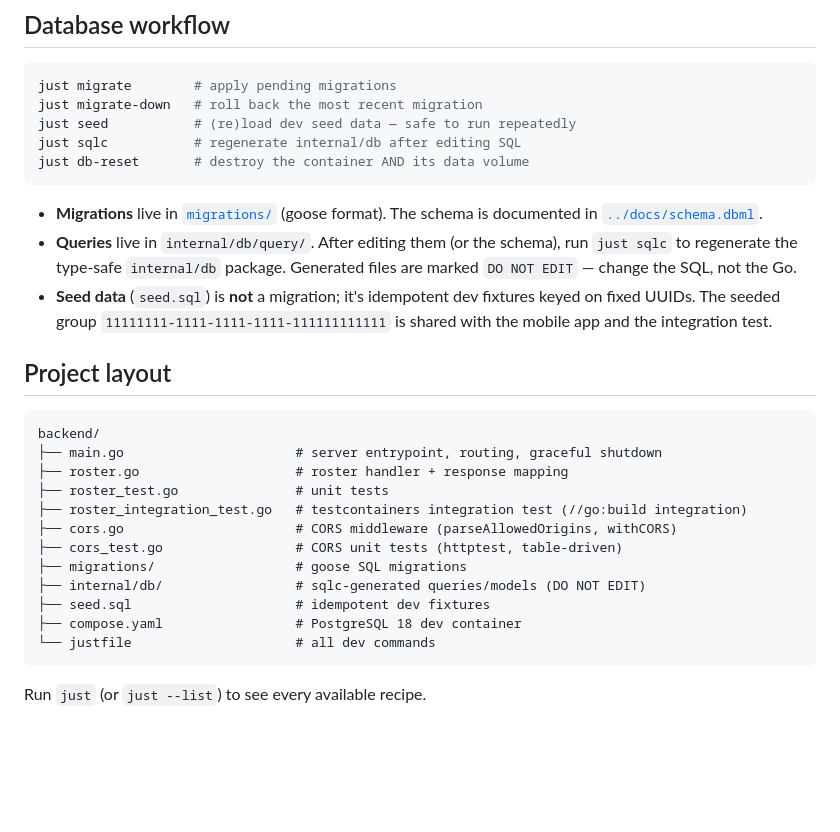
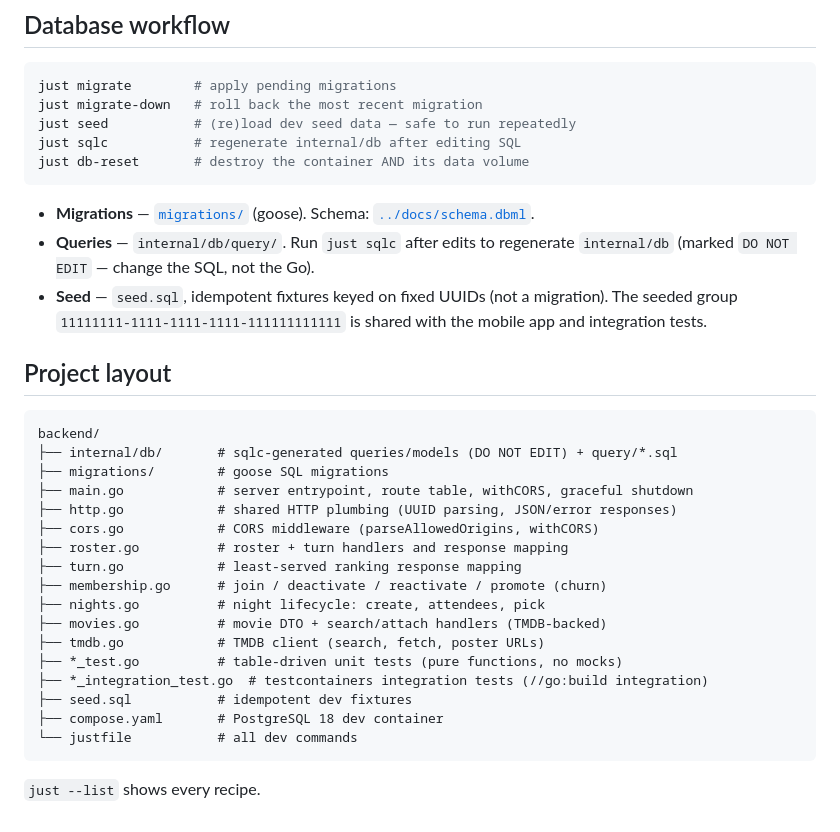
Before and after one commit to StefanBS/movie-night, a Markdown page: backend/README.md, the part around one of its changes. GitHub-like rendering; blank space fills up the shorter version.

````diff
--- a/backend/README.md
+++ b/backend/README.md
@@ -119,31 +148,34 @@ just sqlc           # regenerate internal/db after editing SQL
 just db-reset       # destroy the container AND its data volume
 ```
 
-- **Migrations** live in [`migrations/`](migrations) (goose format). The schema
-  is documented in [`../docs/schema.dbml`](../docs/schema.dbml).
-- **Queries** live in `internal/db/query/`. After editing them (or the schema),
-  run `just sqlc` to regenerate the type-safe `internal/db` package.
-  Generated files are marked `DO NOT EDIT` — change the SQL, not the Go.
-- **Seed data** (`seed.sql`) is **not** a migration; it's idempotent dev
-  fixtures keyed on fixed UUIDs. The seeded group
-  `11111111-1111-1111-1111-111111111111` is shared with the mobile app and the
-  integration test.
+- **Migrations** — [`migrations/`](migrations) (goose). Schema:
+  [`../docs/schema.dbml`](../docs/schema.dbml).
+- **Queries** — `internal/db/query/`. Run `just sqlc` after edits to regenerate
+  `internal/db` (marked `DO NOT EDIT` — change the SQL, not the Go).
+- **Seed** — `seed.sql`, idempotent fixtures keyed on fixed UUIDs (not a
+  migration). The seeded group `11111111-1111-1111-1111-111111111111` is shared
+  with the mobile app and integration tests.
 
 ## Project layout
 
 ```
 backend/
-├── main.go                      # server entrypoint, routing, graceful shutdown
-├── roster.go                    # roster handler + response mapping
-├── roster_test.go               # unit tests
-├── roster_integration_test.go   # testcontainers integration test (//go:build integration)
-├── cors.go                      # CORS middleware (parseAllowedOrigins, withCORS)
-├── cors_test.go                 # CORS unit tests (httptest, table-driven)
-├── migrations/                  # goose SQL migrations
-├── internal/db/                 # sqlc-generated queries/models (DO NOT EDIT)
-├── seed.sql                     # idempotent dev fixtures
-├── compose.yaml                 # PostgreSQL 18 dev container
-└── justfile                     # all dev commands
+├── internal/db/       # sqlc-generated queries/models (DO NOT EDIT) + query/*.sql
+├── migrations/        # goose SQL migrations
+├── main.go            # server entrypoint, route table, withCORS, graceful shutdown
+├── http.go            # shared HTTP plumbing (UUID parsing, JSON/error responses)
+├── cors.go            # CORS middleware (parseAllowedOrigins, withCORS)
+├── roster.go          # roster + turn handlers and response mapping
+├── turn.go            # least-served ranking response mapping
+├── membership.go      # join / deactivate / reactivate / promote (churn)
+├── nights.go          # night lifecycle: create, attendees, pick
+├── movies.go          # movie DTO + search/attach handlers (TMDB-backed)
+├── tmdb.go            # TMDB client (search, fetch, poster URLs)
+├── *_test.go          # table-driven unit tests (pure functions, no mocks)
+├── *_integration_test.go  # testcontainers integration tests (//go:build integration)
+├── seed.sql           # idempotent dev fixtures
+├── compose.yaml       # PostgreSQL 18 dev container
+└── justfile           # all dev commands
 ```
 
-Run `just` (or `just --list`) to see every available recipe.
+`just --list` shows every recipe.
````
Also changed, not shown: other parts of backend/README.md (+68 -39 lines), README.md (added, +6 -0 lines), mobile/README.md (+76 -90 lines).
